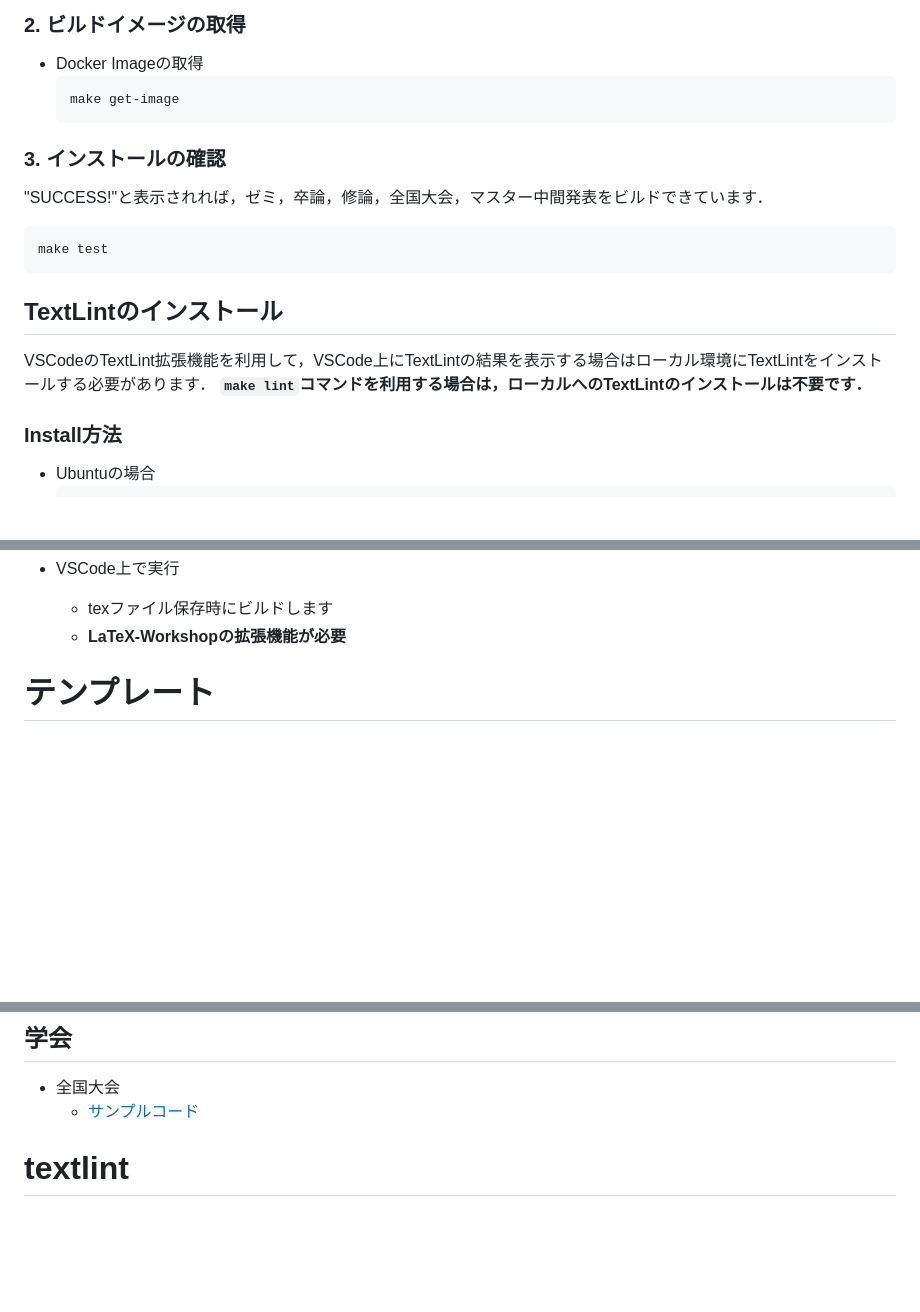
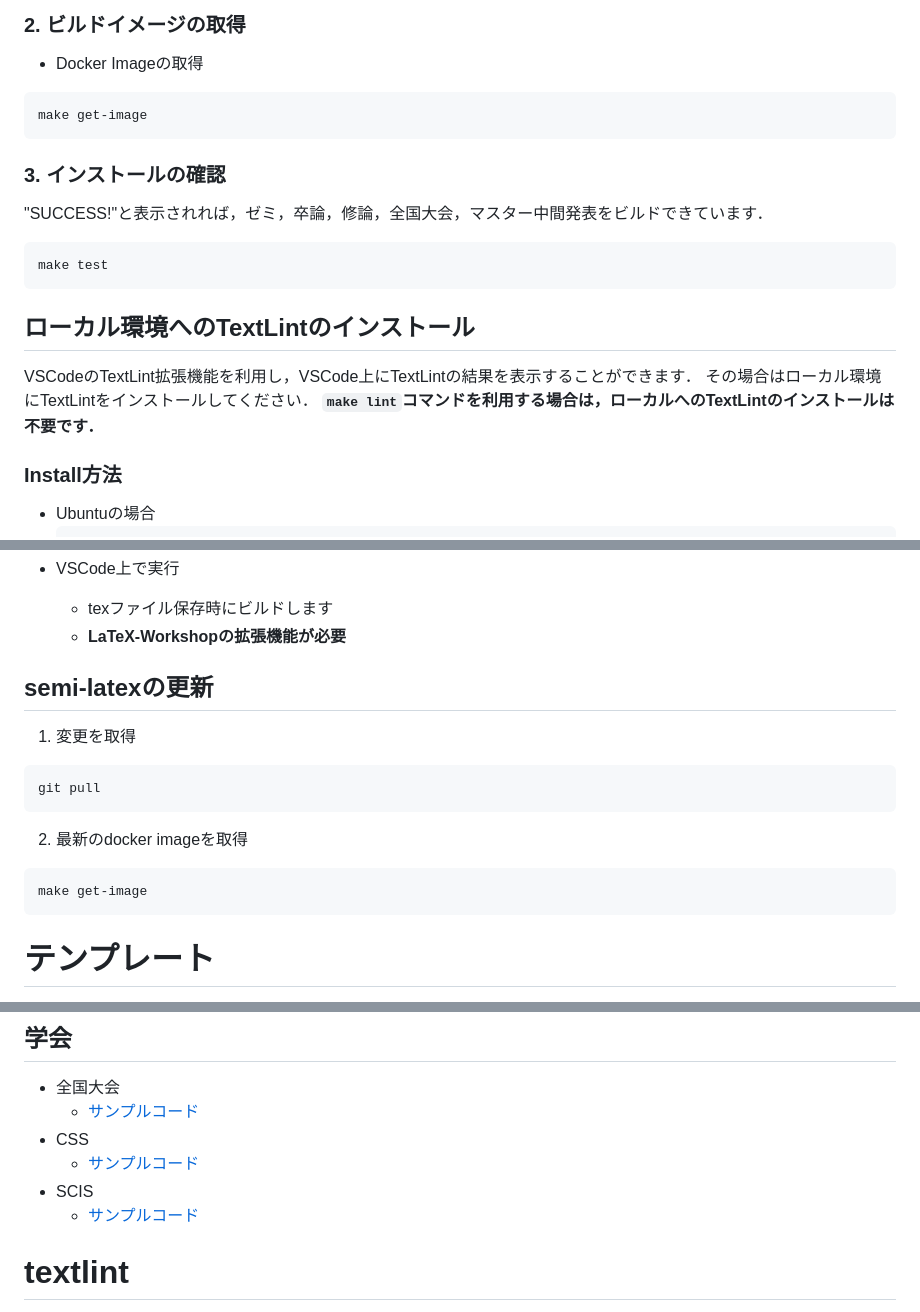
Before and after one commit to mouri-lab/semi-latex, a Markdown page: README.md, 3 parts joined by grey strips. Drawn GitHub-style; blank space fills up the shorter version.

Commit message:
[update] 更新方法を追加

````diff
--- a/README.md
+++ b/README.md
@@ -76,9 +77,9 @@ make install
 
 ### 2. ビルドイメージの取得
 - Docker Imageの取得
-  ```
-  make get-image
-  ```
+```
+make get-image
+```
 
 ### 3. インストールの確認
 "SUCCESS!"と表示されれば，ゼミ，卒論，修論，全国大会，マスター中間発表をビルドできています．
@@ -86,8 +87,9 @@ make install
 make test
 ```
 
-## TextLintのインストール
-VSCodeのTextLint拡張機能を利用して，VSCode上にTextLintの結果を表示する場合はローカル環境にTextLintをインストールする必要があります．
+## ローカル環境へのTextLintのインストール
+VSCodeのTextLint拡張機能を利用し，VSCode上にTextLintの結果を表示することができます．
+その場合はローカル環境にTextLintをインストールしてください．
 **```make lint```コマンドを利用する場合は，ローカルへのTextLintのインストールは不要です．**
 
 ### Install方法
@@ -121,6 +123,16 @@ VSCodeのTextLint拡張機能を利用して，VSCode上にTextLintの結果を
 * VSCode上で実行
   * texファイル保存時にビルドします
   * **LaTeX-Workshopの拡張機能が必要**
+
+## semi-latexの更新
+1. 変更を取得
+```
+git pull
+```
+2. 最新のdocker imageを取得
+```
+make get-image
+```
 
 # テンプレート
 texファイルのdocumentclassで使用するテンプレートを選択できます
@@ -156,6 +168,10 @@ texファイルのdocumentclassで使用するテンプレートを選択でき
 ## 学会
 * 全国大会
   * [サンプルコード](sample/ipsj-report/ipsj_report.tex)
+* CSS
+  * [サンプルコード](sample/css2023_style_unix/tech-sample-css.tex)
+* SCIS
+  * [サンプルコード](sample/SCIS_2024/j-paper-template.tex)
 
 
 
````
Also changed, not shown: other parts of README.md (+3 -2 lines).
